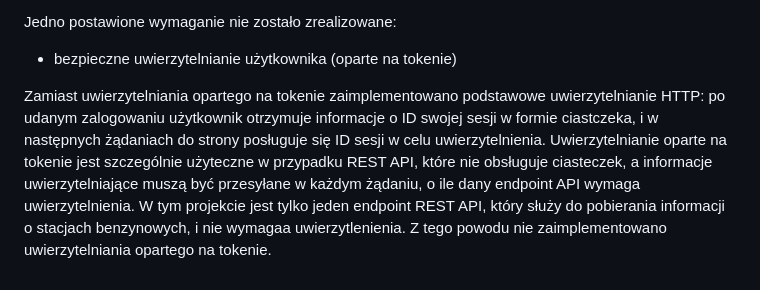
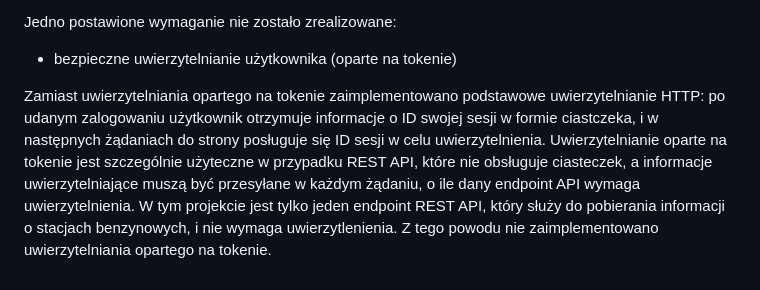
Before and after one commit to ggojska/gis, a Markdown page: raport-koncowy.md, the part around the change printed below. GitHub-like rendering.

```diff
--- a/raport-koncowy.md
+++ b/raport-koncowy.md
@@ -70,4 +70,4 @@ Jedno postawione wymaganie nie zostało zrealizowane:
 
 * bezpieczne uwierzytelnianie użytkownika (oparte na tokenie)
 
-Zamiast uwierzytelniania opartego na tokenie zaimplementowano podstawowe uwierzytelnianie HTTP: po udanym zalogowaniu użytkownik otrzymuje informacje o ID swojej sesji w formie ciastczeka, i w następnych żądaniach do strony posługuje się ID sesji w celu uwierzytelnienia. Uwierzytelnianie oparte na tokenie jest szczególnie użyteczne w przypadku REST API, które nie obsługuje ciasteczek, a informacje uwierzytelniające muszą być przesyłane w każdym żądaniu, o ile dany endpoint API wymaga uwierzytelnienia. W tym projekcie jest tylko jeden endpoint REST API, który służy do pobierania informacji o stacjach benzynowych, i nie wymagaa uwierzytlenienia. Z tego powodu nie zaimplementowano uwierzytelniania opartego na tokenie.
+Zamiast uwierzytelniania opartego na tokenie zaimplementowano podstawowe uwierzytelnianie HTTP: po udanym zalogowaniu użytkownik otrzymuje informacje o ID swojej sesji w formie ciastczeka, i w następnych żądaniach do strony posługuje się ID sesji w celu uwierzytelnienia. Uwierzytelnianie oparte na tokenie jest szczególnie użyteczne w przypadku REST API, które nie obsługuje ciasteczek, a informacje uwierzytelniające muszą być przesyłane w każdym żądaniu, o ile dany endpoint API wymaga uwierzytelnienia. W tym projekcie jest tylko jeden endpoint REST API, który służy do pobierania informacji o stacjach benzynowych, i nie wymaga uwierzytlenienia. Z tego powodu nie zaimplementowano uwierzytelniania opartego na tokenie.
```
Also changed, not shown: other parts of raport-koncowy.md (+3 -3 lines).
